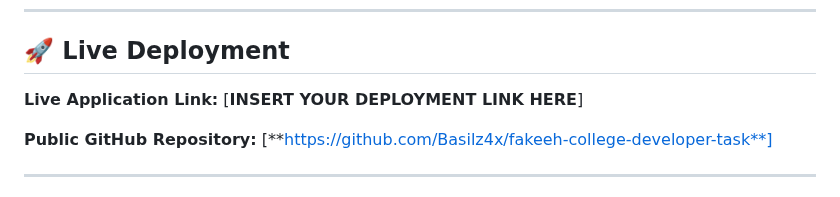
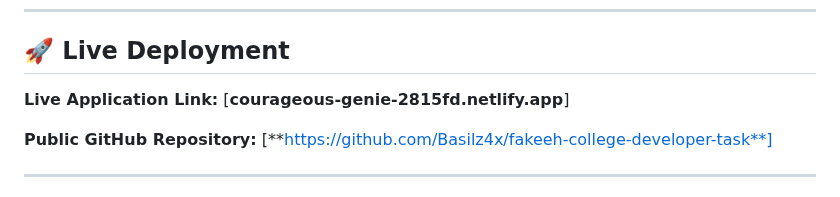
Before and after one commit to Basilz4x/fakeeh-college-developer-task, a Markdown page: README.md, the part around the change. GitHub-like rendering.

```diff
--- a/README.md
+++ b/README.md
@@ -10,7 +10,7 @@ The application is built with a focus on professional software architecture, inc
 
 ## 🚀 Live Deployment
 
-**Live Application Link:** [**INSERT YOUR DEPLOYMENT LINK HERE**]
+**Live Application Link:** [**courageous-genie-2815fd.netlify.app**]
 
 **Public GitHub Repository:** [**https://github.com/Basilz4x/fakeeh-college-developer-task**]
 
```
